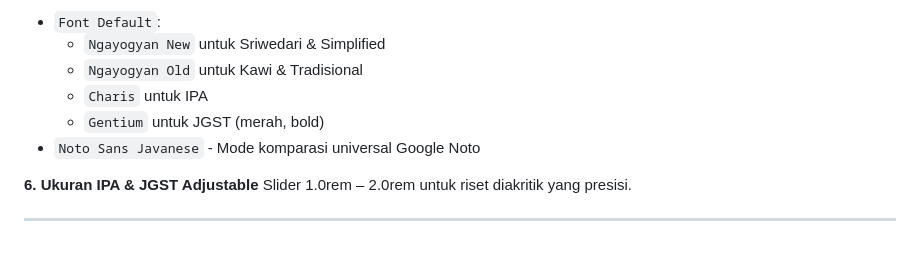
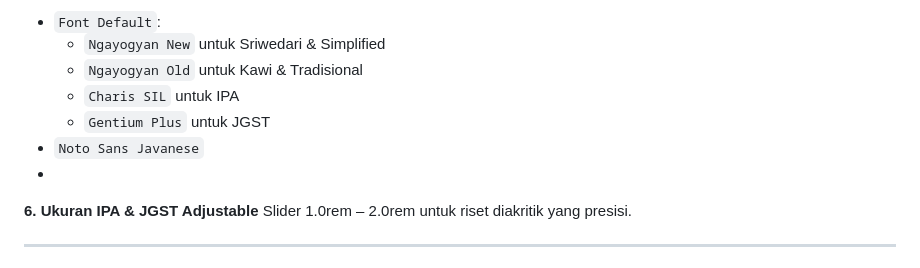
Before and after one commit to kandangjago/harmonisasi, a Markdown page: README.md, the part around the change. Rendered like a GitHub page.

```diff
--- a/README.md
+++ b/README.md
@@ -47,10 +47,10 @@ Custom multiselect dropdown untuk hide/show kolom individual tanpa reload.
 - `Font Default`:
   - `Ngayogyan New` untuk Sriwedari & Simplified
   - `Ngayogyan Old` untuk Kawi & Tradisional
-  - `Charis` untuk IPA
-  - `Gentium` untuk JGST (merah, bold)
-- `Noto Sans Javanese` - Mode komparasi universal Google Noto
-
+  - `Charis SIL` untuk IPA
+  - `Gentium Plus` untuk JGST
+- `Noto Sans Javanese`
+-
 **6. Ukuran IPA & JGST Adjustable**
 Slider 1.0rem – 2.0rem untuk riset diakritik yang presisi.
 
```
